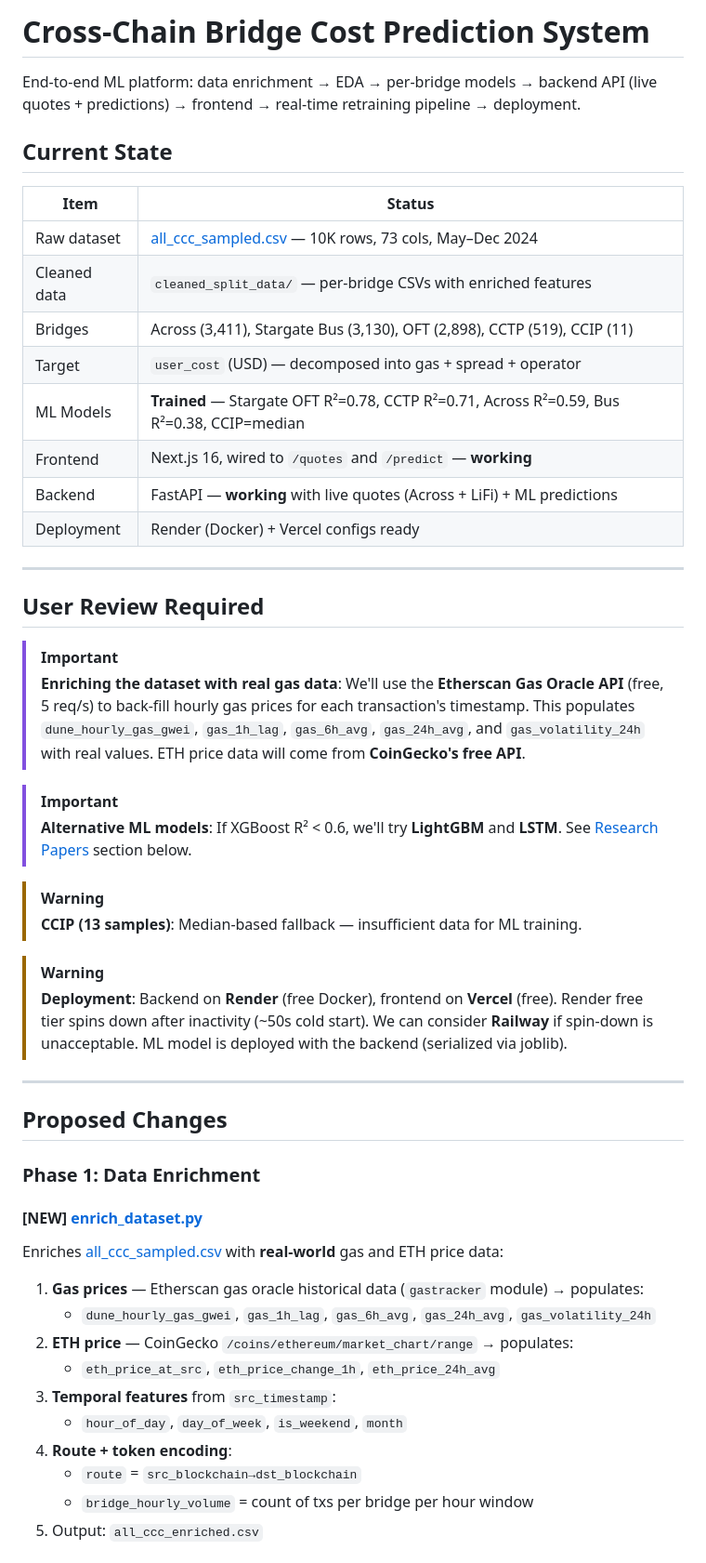
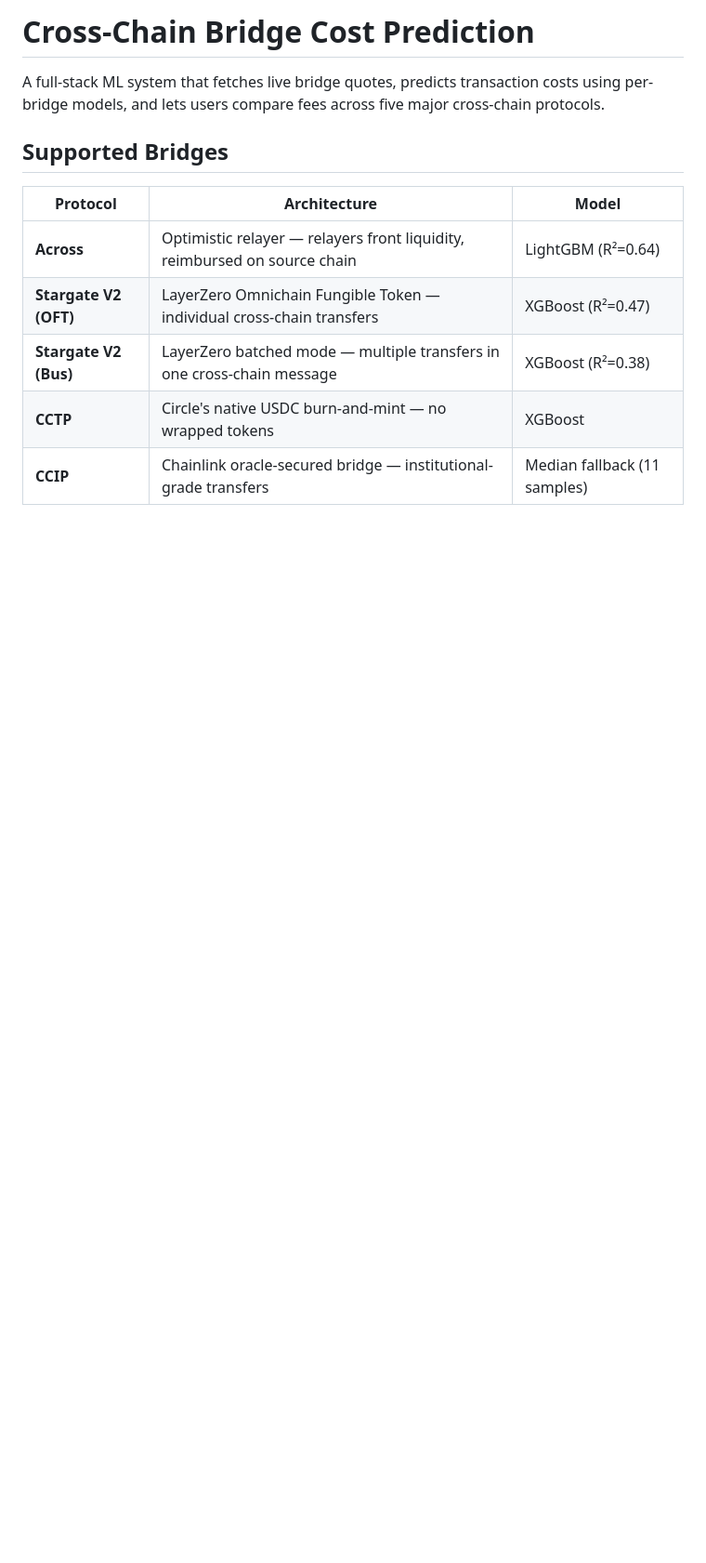
Before and after one commit to ReVuz/Cross-Chain, a Markdown page: README.md, the part around one of its changes. Shown at 93% size. GitHub-like rendering; blank space fills up the shorter version.

```diff
--- a/README.md
+++ b/README.md
@@ -1,54 +1,14 @@
-# Cross-Chain Bridge Cost Prediction System
+# Cross-Chain Bridge Cost Prediction
 
-End-to-end ML platform: data enrichment → EDA → per-bridge models → backend API (live quotes + predictions) → frontend → real-time retraining pipeline → deployment.
+A full-stack ML system that fetches live bridge quotes, predicts transaction costs using per-bridge models, and lets users compare fees across five major cross-chain protocols.
 
-## Current State
+## Supported Bridges
 
-| Item | Status |
-|------|--------|
-| Raw dataset | [all_ccc_sampled.csv](file:///home/hp/Documents/web3/all_ccc_sampled.csv) — 10K rows, 73 cols, May–Dec 2024 |
-| Cleaned data | `cleaned_split_data/` — per-bridge CSVs with enriched features |
-| Bridges | Across (3,411), Stargate Bus (3,130), OFT (2,898), CCTP (519), CCIP (11) |
-| Target | `user_cost` (USD) — decomposed into gas + spread + operator |
-| ML Models | **Trained** — Stargate OFT R²=0.78, CCTP R²=0.71, Across R²=0.59, Bus R²=0.38, CCIP=median |
-| Frontend | Next.js 16, wired to `/quotes` and `/predict` — **working** |
-| Backend | FastAPI — **working** with live quotes (Across + LiFi) + ML predictions |
-| Deployment | Render (Docker) + Vercel configs ready |
+| Protocol | Architecture | Model |
+|----------|-------------|-------|
+| **Across** | Optimistic relayer — relayers front liquidity, reimbursed on source chain | LightGBM (R²=0.64) |
+| **Stargate V2 (OFT)** | LayerZero Omnichain Fungible Token — individual cross-chain transfers | XGBoost (R²=0.47) |
+| **Stargate V2 (Bus)** | LayerZero batched mode — multiple transfers in one cross-chain message | XGBoost (R²=0.38) |
+| **CCTP** | Circle's native USDC burn-and-mint — no wrapped tokens | XGBoost |
+| **CCIP** | Chainlink oracle-secured bridge — institutional-grade transfers | Median fallback (11 samples) |
 
----
-
-## User Review Required
-
-> [!IMPORTANT]
-> **Enriching the dataset with real gas data**: We'll use the **Etherscan Gas Oracle API** (free, 5 req/s) to back-fill hourly gas prices for each transaction's timestamp. This populates `dune_hourly_gas_gwei`, `gas_1h_lag`, `gas_6h_avg`, `gas_24h_avg`, and `gas_volatility_24h` with real values. ETH price data will come from **CoinGecko's free API**.
-
-> [!IMPORTANT]
-> **Alternative ML models**: If XGBoost R² < 0.6, we'll try **LightGBM** and **LSTM**. See [Research Papers](#research-papers) section below.
-
-> [!WARNING]
-> **CCIP (13 samples)**: Median-based fallback — insufficient data for ML training.
-
-> [!WARNING]
-> **Deployment**: Backend on **Render** (free Docker), frontend on **Vercel** (free). Render free tier spins down after inactivity (~50s cold start). We can consider **Railway** if spin-down is unacceptable. ML model is deployed with the backend (serialized via joblib).
-
----
-
-## Proposed Changes
-
-### Phase 1: Data Enrichment
-
-#### [NEW] [enrich_dataset.py](file:///home/hp/Documents/web3/backend/enrich_dataset.py)
-
-Enriches [all_ccc_sampled.csv](file:///home/hp/Documents/web3/all_ccc_sampled.csv) with **real-world** gas and ETH price data:
-
-1. **Gas prices** — Etherscan gas oracle historical data (`gastracker` module) → populates:
-   - `dune_hourly_gas_gwei`, `gas_1h_lag`, `gas_6h_avg`, `gas_24h_avg`, `gas_volatility_24h`
-2. **ETH price** — CoinGecko `/coins/ethereum/market_chart/range` → populates:
-   - `eth_price_at_src`, `eth_price_change_1h`, `eth_price_24h_avg`
-3. **Temporal features** from `src_timestamp`:
-   - `hour_of_day`, `day_of_week`, `is_weekend`, `month`
-4. **Route + token encoding**:
-   - `route` = `src_blockchain→dst_blockchain`
-   - `bridge_hourly_volume` = count of txs per bridge per hour window
-5. Output: `all_ccc_enriched.csv`
-
```
Also changed, not shown: other parts of README.md (+151 -120 lines).
